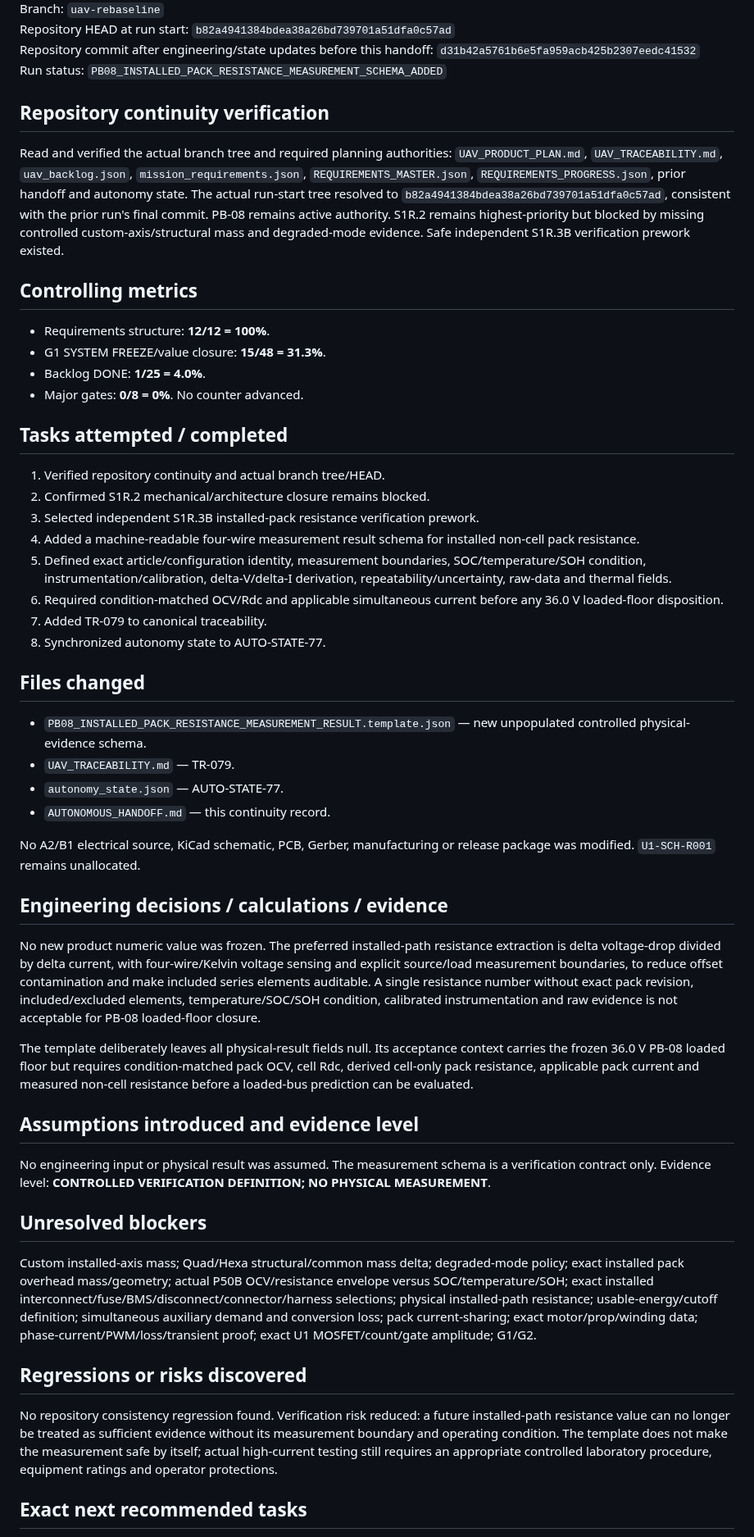
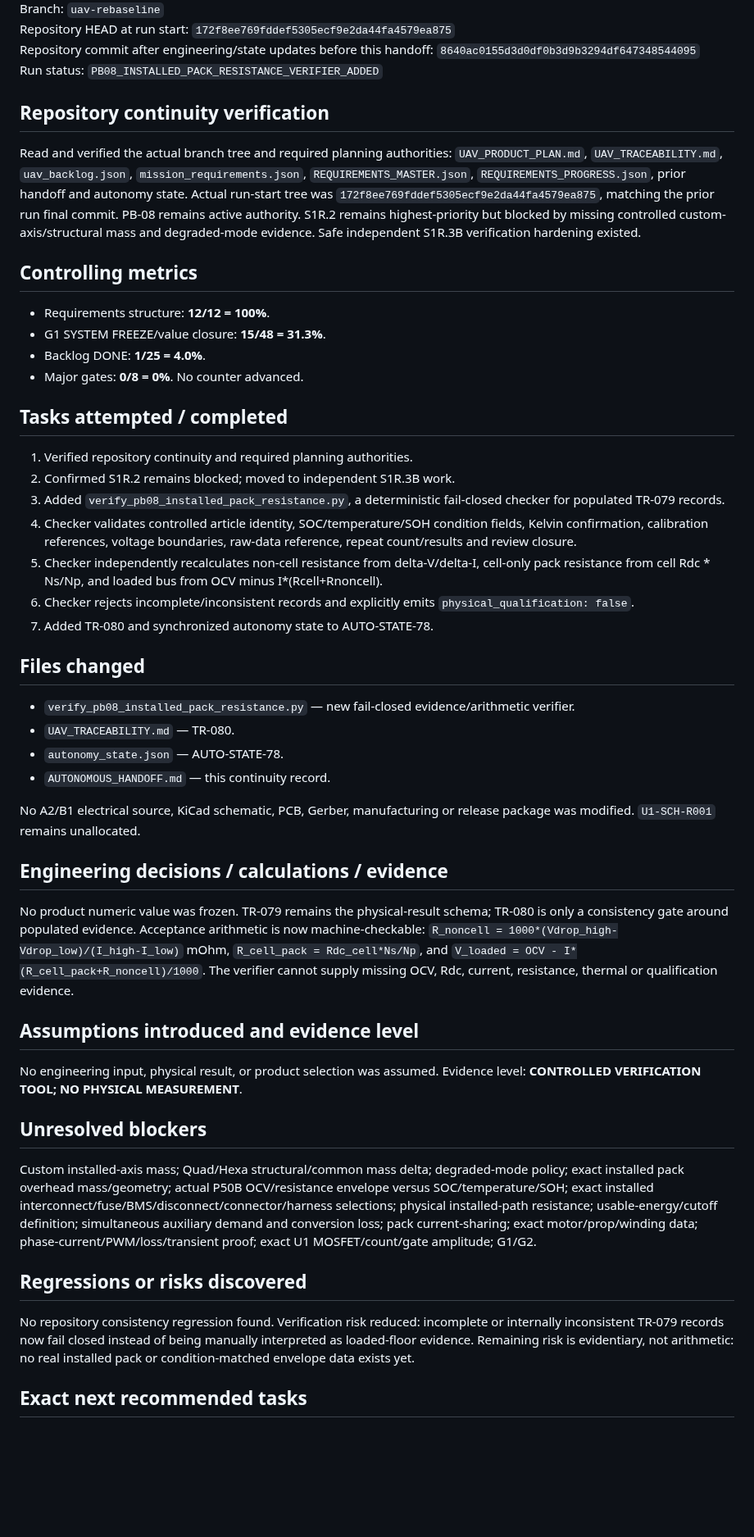
Before and after one commit to mekiciepcas/ESC-Ai, a Markdown page: ESC_V2/planning/AUTONOMOUS_HANDOFF.md, the part around one of its changes. Shown at 82% size. GitHub-like rendering; blank space fills up the shorter version.

Commit message:
PB08: handoff installed pack resistance verifier run

```diff
--- a/ESC_V2/planning/AUTONOMOUS_HANDOFF.md
+++ b/ESC_V2/planning/AUTONOMOUS_HANDOFF.md
@@ -4,10 +4,10 @@ Date: 2026-09-20 22:18+03:00
 Branch: `uav-rebaseline`
-Repository HEAD at run start: `b82a4941384bdea38a26bd739701a51dfa0c57ad`
-Repository commit after engineering/state updates before this handoff: `d31b42a5761b6e5fa959acb425b2307eedc41532`
-Run status: `PB08_INSTALLED_PACK_RESISTANCE_MEASUREMENT_SCHEMA_ADDED`
+Repository HEAD at run start: `172f8ee769fddef5305ecf9e2da44fa4579ea875`
+Repository commit after engineering/state updates before this handoff: `8640ac0155d3d0df0b3d9b3294df647348544095`
+Run status: `PB08_INSTALLED_PACK_RESISTANCE_VERIFIER_ADDED`
 
 ## Repository continuity verification
-Read and verified the actual branch tree and required planning authorities: `UAV_PRODUCT_PLAN.md`, `UAV_TRACEABILITY.md`, `uav_backlog.json`, `mission_requirements.json`, `REQUIREMENTS_MASTER.json`, `REQUIREMENTS_PROGRESS.json`, prior handoff and autonomy state. The actual run-start tree resolved to `b82a4941384bdea38a26bd739701a51dfa0c57ad`, consistent with the prior run's final commit. PB-08 remains active authority. S1R.2 remains highest-priority but blocked by missing controlled custom-axis/structural mass and degraded-mode evidence. Safe independent S1R.3B verification prework existed.
+Read and verified the actual branch tree and required planning authorities: `UAV_PRODUCT_PLAN.md`, `UAV_TRACEABILITY.md`, `uav_backlog.json`, `mission_requirements.json`, `REQUIREMENTS_MASTER.json`, `REQUIREMENTS_PROGRESS.json`, prior handoff and autonomy state. Actual run-start tree was `172f8ee769fddef5305ecf9e2da44fa4579ea875`, matching the prior run final commit. PB-08 remains active authority. S1R.2 remains highest-priority but blocked by missing controlled custom-axis/structural mass and degraded-mode evidence. Safe independent S1R.3B verification hardening existed.
 
 ## Controlling metrics
 - Requirements structure: **12/12 = 100%**.
@@ -17,36 +17,33 @@ Read and verified the actual branch tree and required planning authorities: `UAV
 No counter advanced.
 
 ## Tasks attempted / completed
-1. Verified repository continuity and actual branch tree/HEAD.
-2. Confirmed S1R.2 mechanical/architecture closure remains blocked.
-3. Selected independent S1R.3B installed-pack resistance verification prework.
-4. Added a machine-readable four-wire measurement result schema for installed non-cell pack resistance.
-5. Defined exact article/configuration identity, measurement boundaries, SOC/temperature/SOH condition, instrumentation/calibration, delta-V/delta-I derivation, repeatability/uncertainty, raw-data and thermal fields.
-6. Required condition-matched OCV/Rdc and applicable simultaneous current before any 36.0 V loaded-floor disposition.
-7. Added TR-079 to canonical traceability.
-8. Synchronized autonomy state to AUTO-STATE-77.
+1. Verified repository continuity and required planning authorities.
+2. Confirmed S1R.2 remains blocked; moved to independent S1R.3B work.
+3. Added `verify_pb08_installed_pack_resistance.py`, a deterministic fail-closed checker for populated TR-079 records.
+4. Checker validates controlled article identity, SOC/temperature/SOH condition fields, Kelvin confirmation, calibration references, voltage boundaries, raw-data reference, repeat count/results and review closure.
+5. Checker independently recalculates non-cell resistance from delta-V/delta-I, cell-only pack resistance from cell Rdc * Ns/Np, and loaded bus from OCV minus I*(Rcell+Rnoncell).
+6. Checker rejects incomplete/inconsistent records and explicitly emits `physical_qualification: false`.
+7. Added TR-080 and synchronized autonomy state to AUTO-STATE-78.
 
 ## Files changed
-- `PB08_INSTALLED_PACK_RESISTANCE_MEASUREMENT_RESULT.template.json` — new unpopulated controlled physical-evidence schema.
-- `UAV_TRACEABILITY.md` — TR-079.
-- `autonomy_state.json` — AUTO-STATE-77.
+- `verify_pb08_installed_pack_resistance.py` — new fail-closed evidence/arithmetic verifier.
+- `UAV_TRACEABILITY.md` — TR-080.
+- `autonomy_state.json` — AUTO-STATE-78.
 - `AUTONOMOUS_HANDOFF.md` — this continuity record.
 
 No A2/B1 electrical source, KiCad schematic, PCB, Gerber, manufacturing or release package was modified. `U1-SCH-R001` remains unallocated.
 
 ## Engineering decisions / calculations / evidence
-No new product numeric value was frozen. The preferred installed-path resistance extraction is delta voltage-drop divided by delta current, with four-wire/Kelvin voltage sensing and explicit source/load measurement boundaries, to reduce offset contamination and make included series elements auditable. A single resistance number without exact pack revision, included/excluded elements, temperature/SOC/SOH condition, calibrated instrumentation and raw evidence is not acceptable for PB-08 loaded-floor closure.
-
-The template deliberately leaves all physical-result fields null. Its acceptance context carries the frozen 36.0 V PB-08 loaded floor but requires condition-matched pack OCV, cell Rdc, derived cell-only pack resistance, applicable pack current and measured non-cell resistance before a loaded-bus prediction can be evaluated.
+No product numeric value was frozen. TR-079 remains the physical-result schema; TR-080 is only a consistency gate around populated evidence. Acceptance arithmetic is now machine-checkable: `R_noncell = 1000*(Vdrop_high-Vdrop_low)/(I_high-I_low)` mOhm, `R_cell_pack = Rdc_cell*Ns/Np`, and `V_loaded = OCV - I*(R_cell_pack+R_noncell)/1000`. The verifier cannot supply missing OCV, Rdc, current, resistance, thermal or qualification evidence.
 
 ## Assumptions introduced and evidence level
-No engineering input or physical result was assumed. The measurement schema is a verification contract only. Evidence level: **CONTROLLED VERIFICATION DEFINITION; NO PHYSICAL MEASUREMENT**.
+No engineering input, physical result, or product selection was assumed. Evidence level: **CONTROLLED VERIFICATION TOOL; NO PHYSICAL MEASUREMENT**.
 
 ## Unresolved blockers
 Custom installed-axis mass; Quad/Hexa structural/common mass delta; degraded-mode policy; exact installed pack overhead mass/geometry; actual P50B OCV/resistance envelope versus SOC/temperature/SOH; exact installed interconnect/fuse/BMS/disconnect/connector/harness selections; physical installed-path resistance; usable-energy/cutoff definition; simultaneous auxiliary demand and conversion loss; pack current-sharing; exact motor/prop/winding data; phase-current/PWM/loss/transient proof; exact U1 MOSFET/count/gate amplitude; G1/G2.
 
 ## Regressions or risks discovered
-No repository consistency regression found. Verification risk reduced: a future installed-path resistance value can no longer be treated as sufficient evidence without its measurement boundary and operating condition. The template does not make the measurement safe by itself; actual high-current testing still requires an appropriate controlled laboratory procedure, equipment ratings and operator protections.
+No repository consistency regression found. Verification risk reduced: incomplete or internally inconsistent TR-079 records now fail closed instead of being manually interpreted as loaded-floor evidence. Remaining risk is evidentiary, not arithmetic: no real installed pack or condition-matched envelope data exists yet.
 
 ## Exact next recommended tasks
 1. Resume S1R.2 immediately when controlled custom ESC/baseplate/enclosure/harness/mount and structural evidence exists.
```
Also changed, not shown: other parts of ESC_V2/planning/AUTONOMOUS_HANDOFF.md (+5 -5 lines).
